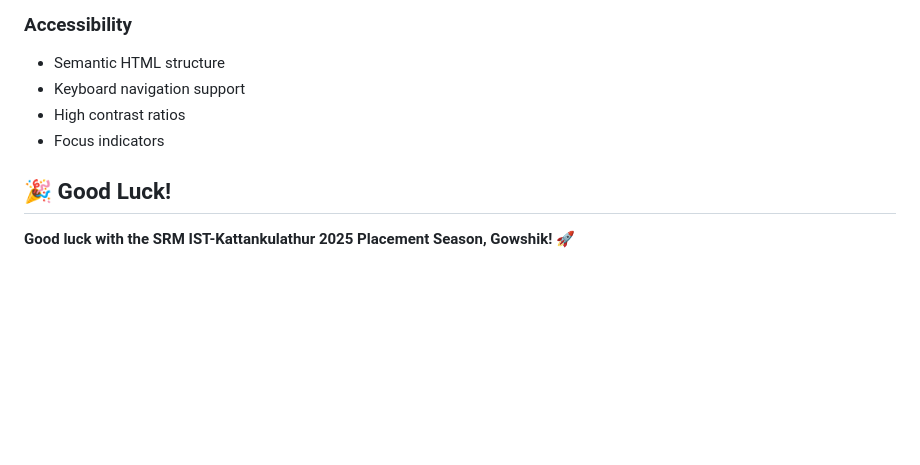
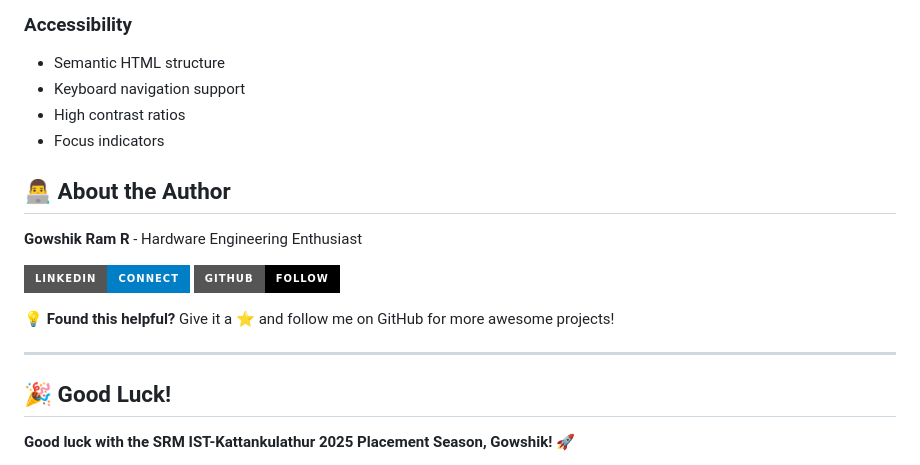
Before and after one commit to mysticaven/sillicon_learning_website, a Markdown page: README.md, the part around the change. Drawn GitHub-style; badges without logos; blank space fills up the shorter version.

Commit message:
Add author section with LinkedIn and GitHub links

```diff
--- a/README.md
+++ b/README.md
@@ -177,6 +177,17 @@ The platform is fully responsive:
 - High contrast ratios
 - Focus indicators
 
+## 👨‍💻 About the Author
+
+**Gowshik Ram R** - Hardware Engineering Enthusiast
+
+[![LinkedIn](https://img.shields.io/badge/LinkedIn-Connect-blue?style=for-the-badge&logo=linkedin)](https://www.linkedin.com/in/gowshik-ram-r/)
+[![GitHub](https://img.shields.io/badge/GitHub-Follow-black?style=for-the-badge&logo=github)](https://github.com/mysticaven)
+
+💡 **Found this helpful?** Give it a ⭐ and follow me on GitHub for more awesome projects!
+
+---
+
 ## 🎉 Good Luck!
 
 **Good luck with the SRM IST-Kattankulathur 2025 Placement Season, Gowshik!** 🚀
```
